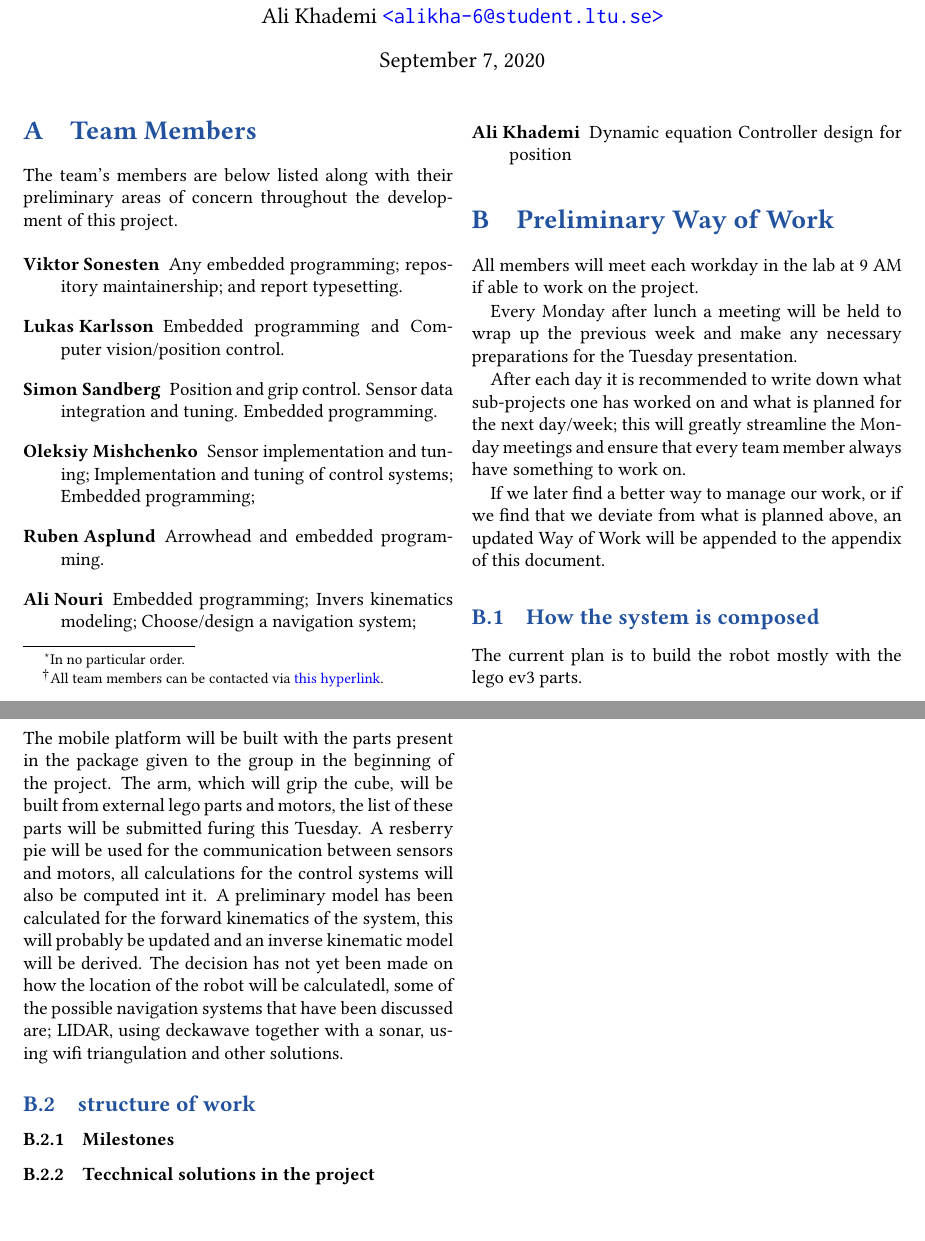
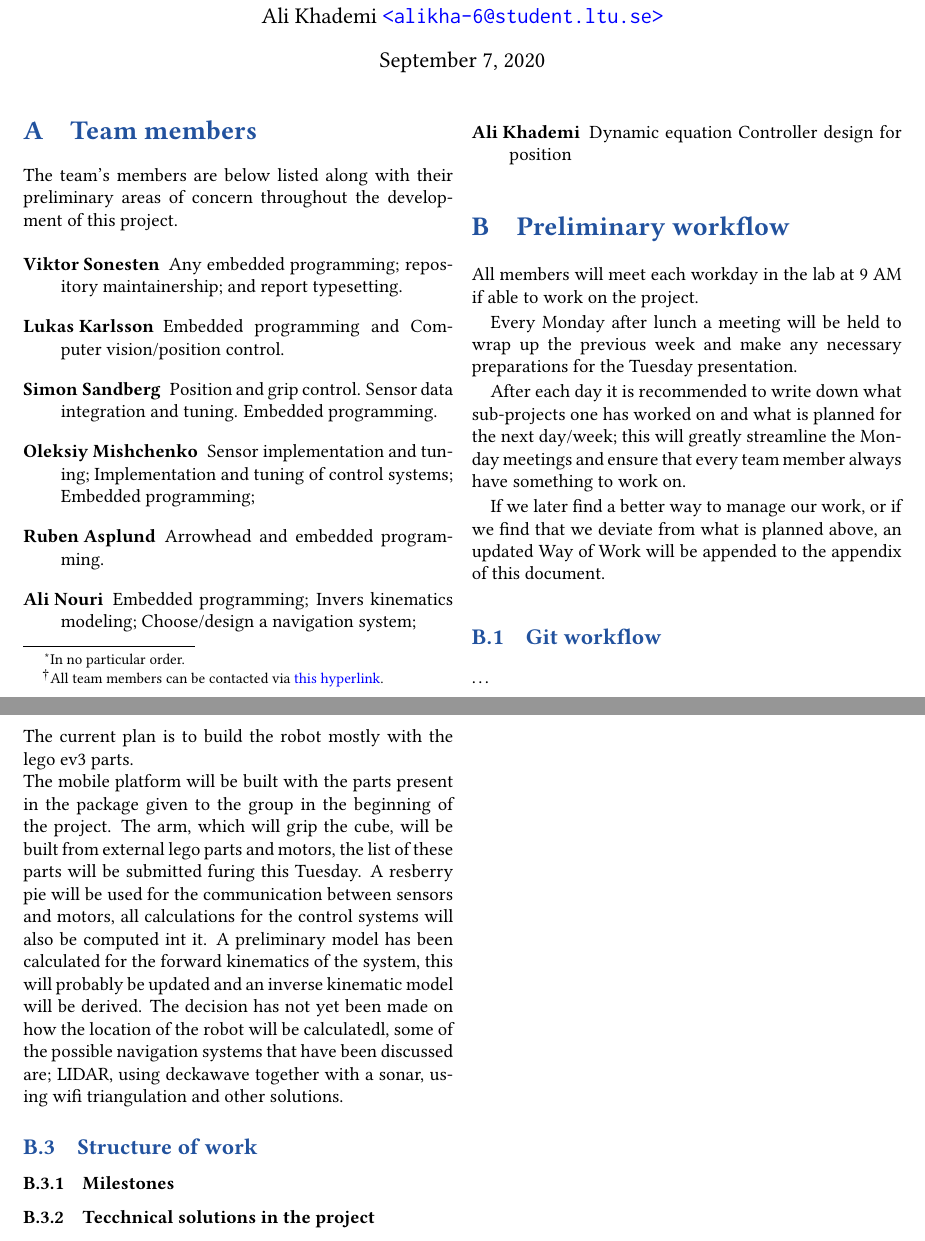
Before and after one commit to tmplt/ed7039e, a LaTeX document (report/master.tex): two parts of pages 1 and 2 of 2, joined at a grey line, cut so that both start at the same text. Compiled offline with pdfLaTeX.

Commit message:
report: standardize section capitalization, add empty git workflow section

```diff
--- a/report/master.tex
+++ b/report/master.tex
@@ -77,7 +77,7 @@ Ali Khademi \hypermail{alikha-6@student.ltu.se}
 \maketitle
 
 \appendix
-\section{Team Members}
+\section{Team members}
 The team's members are below listed along with their preliminary areas of concern throughout the development of this project.
 
 \begin{description}
@@ -108,7 +108,7 @@ The team's members are below listed along with their preliminary areas of concer
     Controller design for position
 \end{description}
 
-\section{Preliminary Way of Work}
+\section{Preliminary workflow}
 All members will meet each workday in the lab at 9 AM if able to work on the project.
 
 Every Monday after lunch a meeting will be held to wrap up the previous week and make any necessary preparations for the Tuesday presentation.
@@ -120,10 +120,13 @@ If we later find a better way to manage our work,
 or if we find that we deviate from what is planned above,
 an updated Way of Work will be appended to the appendix of this document.
 
+\subsection{Git workflow}
+\ldots
+
 \subsection{How the system is composed}
 The current plan is to build the robot mostly with the lego ev3 parts.\\ The mobile platform will be built with the parts present in the package given to the group in the beginning of the project. The arm, which will grip the cube, will be built from external lego parts and motors, the list of these parts will be submitted furing this Tuesday. A resberry pie will be used for the communication between sensors and motors, all calculations for the control systems will also be computed int it. A preliminary model has been calculated for the forward kinematics of the system, this will probably be updated and an inverse kinematic model will be derived. The decision has not yet been made on how the location of the robot will be calculatedl, some of the possible navigation systems that have been discussed are; LIDAR, using deckawave together with a sonar, using wifi triangulation and other solutions.
 
-\subsection{structure of work}
+\subsection{Structure of work}
 \subsubsection{Milestones}
 \subsubsection{Tecchnical solutions in the project}
 
```
